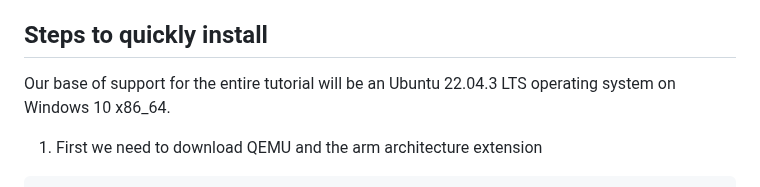
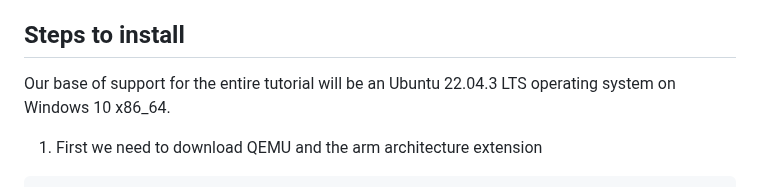
Before and after one commit to MR-NBD/CAOS-Project-PoliTO-2023-24, a Markdown page: README.md, the part around the change. Rendered like a GitHub page.

```diff
--- a/README.md
+++ b/README.md
@@ -34,7 +34,7 @@ This project illustrates the main features of FreeRTOS, its implementation with
 - CMake
 - Make
 
-## Steps to quickly install
+## Steps to install
 
 Our base of support for the entire tutorial will be an Ubuntu 22.04.3 LTS operating system on Windows 10 x86_64.
 1. First we need to download QEMU and the arm architecture extension
```
